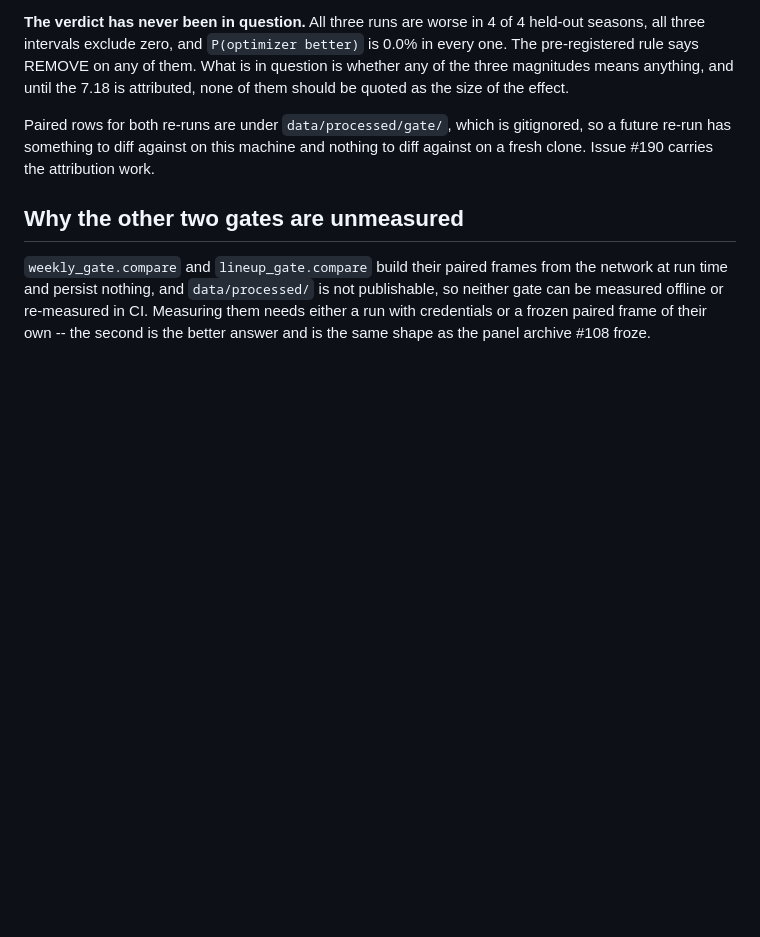
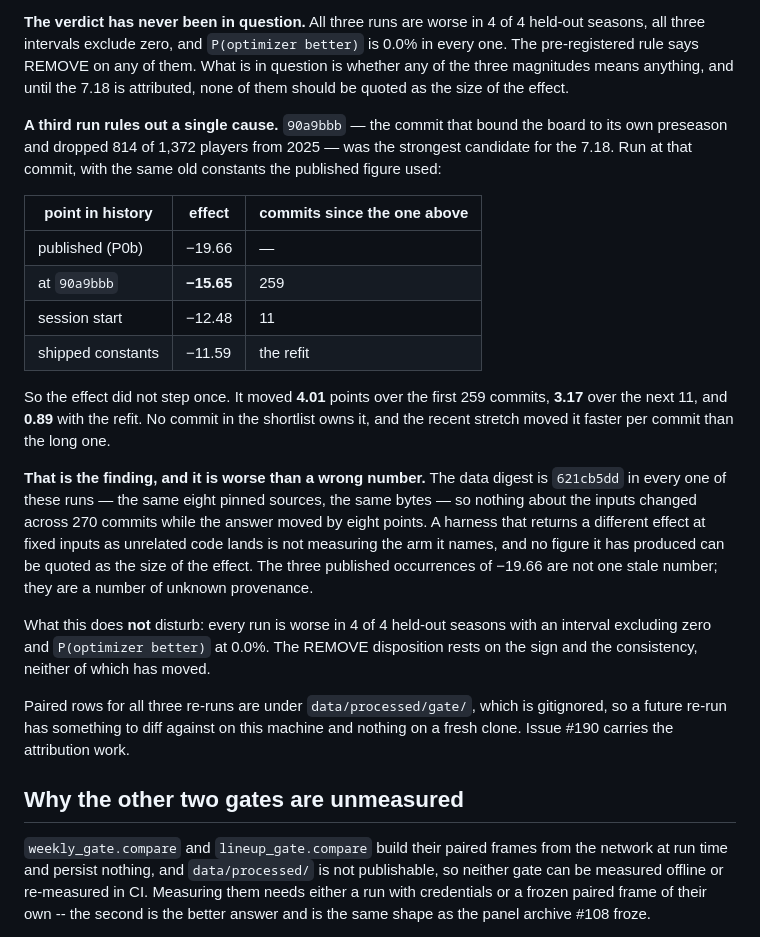
Before and after one commit to jacksonmlukas/football-hub, a Markdown page: docs/gate-power.md, the part around the change. GitHub-like rendering; blank space fills up the shorter version.

Commit message:
The draft gate's effect drifts across commits at fixed inputs
Ran the backtest at 90a9bbb -- the commit that bound the board to its own
preseason and dropped 814 of 1,372 players from 2025, and the strongest single
candidate for the unattributed 7.18 points. With the same old constants the
published figure used, it gives -15.65, between the -19.66 published and the
-12.48 re-run.

  published (P0b)      -19.66
  at 90a9bbb           -15.65     259 commits later
  session start        -12.48      11 commits later
  shipped constants    -11.59      the refit

So no commit owns it. The effect moved 4.01 points over the first 259 commits,
3.17 over the next 11, and 0.89 with the refit, and the recent stretch moved it
faster per commit than the long one. There is nothing to bisect toward.

The data digest is 621cb5dd in every one of these runs -- the same eight pinned
sources, the same bytes -- so nothing about the inputs changed across 270
commits while the answer moved eight points. That makes this a property of the
harness rather than of any change in it, which #190's third criterion
anticipated as the outcome more consequential than either number.

The three published occurrences of -19.66 are therefore not one stale figure to
update. They are a figure of unknown provenance, and so is every other number
this harness has produced.

Unaffected: every run is worse in 4 of 4 held-out seasons, every interval
excludes zero, P(optimizer better) is 0.0% throughout. REMOVE rests on the sign
and the consistency, and neither has moved.

Co-Authored-By: Claude Opus 5 <noreply@anthropic.com>

```diff
--- a/docs/gate-power.md
+++ b/docs/gate-power.md
@@ -151,9 +151,36 @@ pre-registered rule says REMOVE on any of them. What is in question is whether a
 three magnitudes means anything, and until the 7.18 is attributed, none of them should be
 quoted as the size of the effect.
 
-Paired rows for both re-runs are under `data/processed/gate/`, which is gitignored, so a
-future re-run has something to diff against on this machine and nothing to diff against on a
-fresh clone. Issue #190 carries the attribution work.
+**A third run rules out a single cause.** `90a9bbb` — the commit that bound the board to its
+own preseason and dropped 814 of 1,372 players from 2025 — was the strongest candidate for the
+7.18. Run at that commit, with the same old constants the published figure used:
+
+| point in history | effect | commits since the one above |
+|---|---|---|
+| published (P0b) | −19.66 | — |
+| at `90a9bbb` | **−15.65** | 259 |
+| session start | −12.48 | 11 |
+| shipped constants | −11.59 | the refit |
+
+So the effect did not step once. It moved **4.01** points over the first 259 commits, **3.17**
+over the next 11, and **0.89** with the refit. No commit in the shortlist owns it, and the
+recent stretch moved it faster per commit than the long one.
+
+**That is the finding, and it is worse than a wrong number.** The data digest is `621cb5dd` in
+every one of these runs — the same eight pinned sources, the same bytes — so nothing about the
+inputs changed across 270 commits while the answer moved by eight points. A harness that
+returns a different effect at fixed inputs as unrelated code lands is not measuring the arm it
+names, and no figure it has produced can be quoted as the size of the effect. The three
+published occurrences of −19.66 are not one stale number; they are a number of unknown
+provenance.
+
+What this does **not** disturb: every run is worse in 4 of 4 held-out seasons with an interval
+excluding zero and `P(optimizer better)` at 0.0%. The REMOVE disposition rests on the sign and
+the consistency, neither of which has moved.
+
+Paired rows for all three re-runs are under `data/processed/gate/`, which is gitignored, so a
+future re-run has something to diff against on this machine and nothing on a fresh clone.
+Issue #190 carries the attribution work.
 
 ## Why the other two gates are unmeasured
 
```
